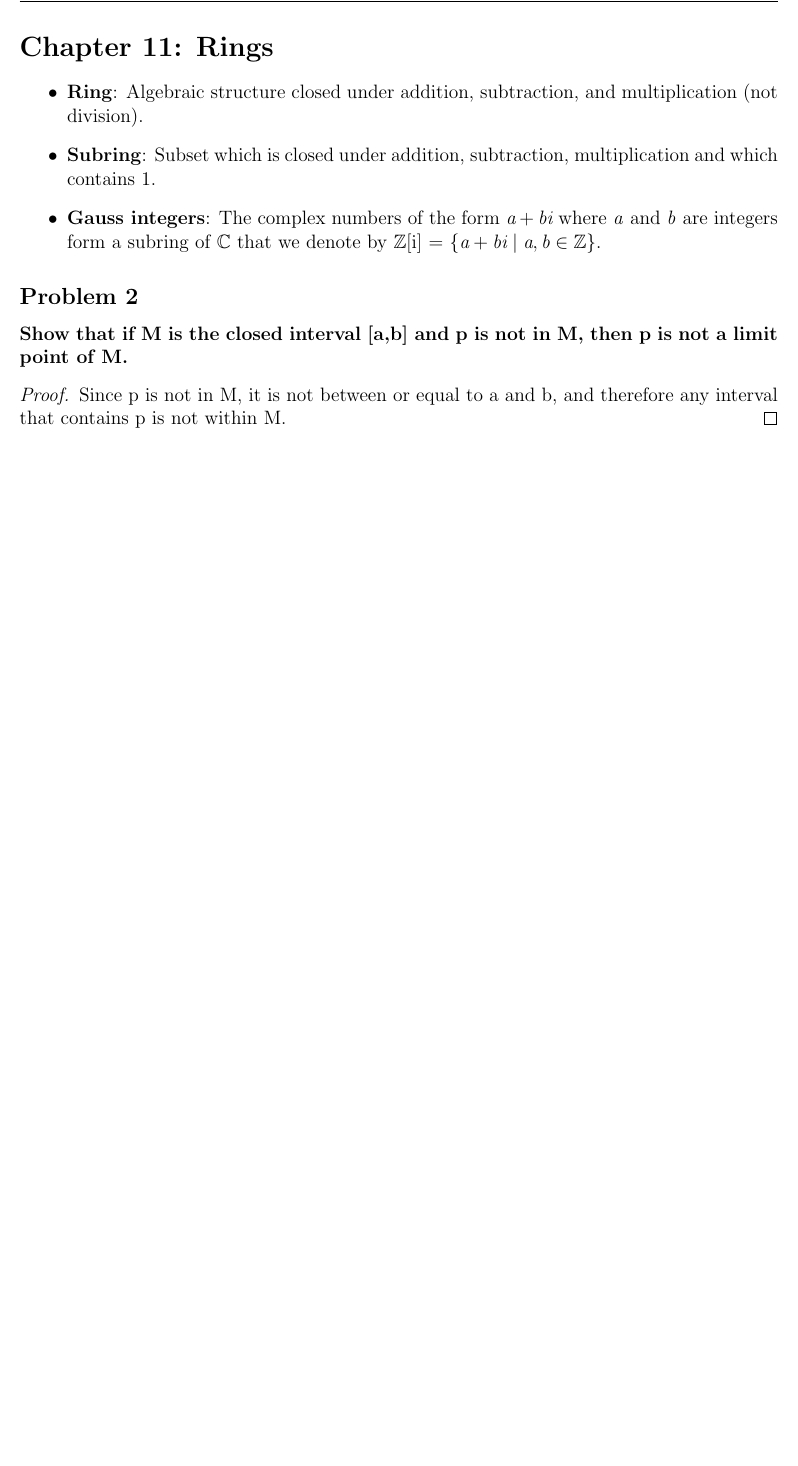
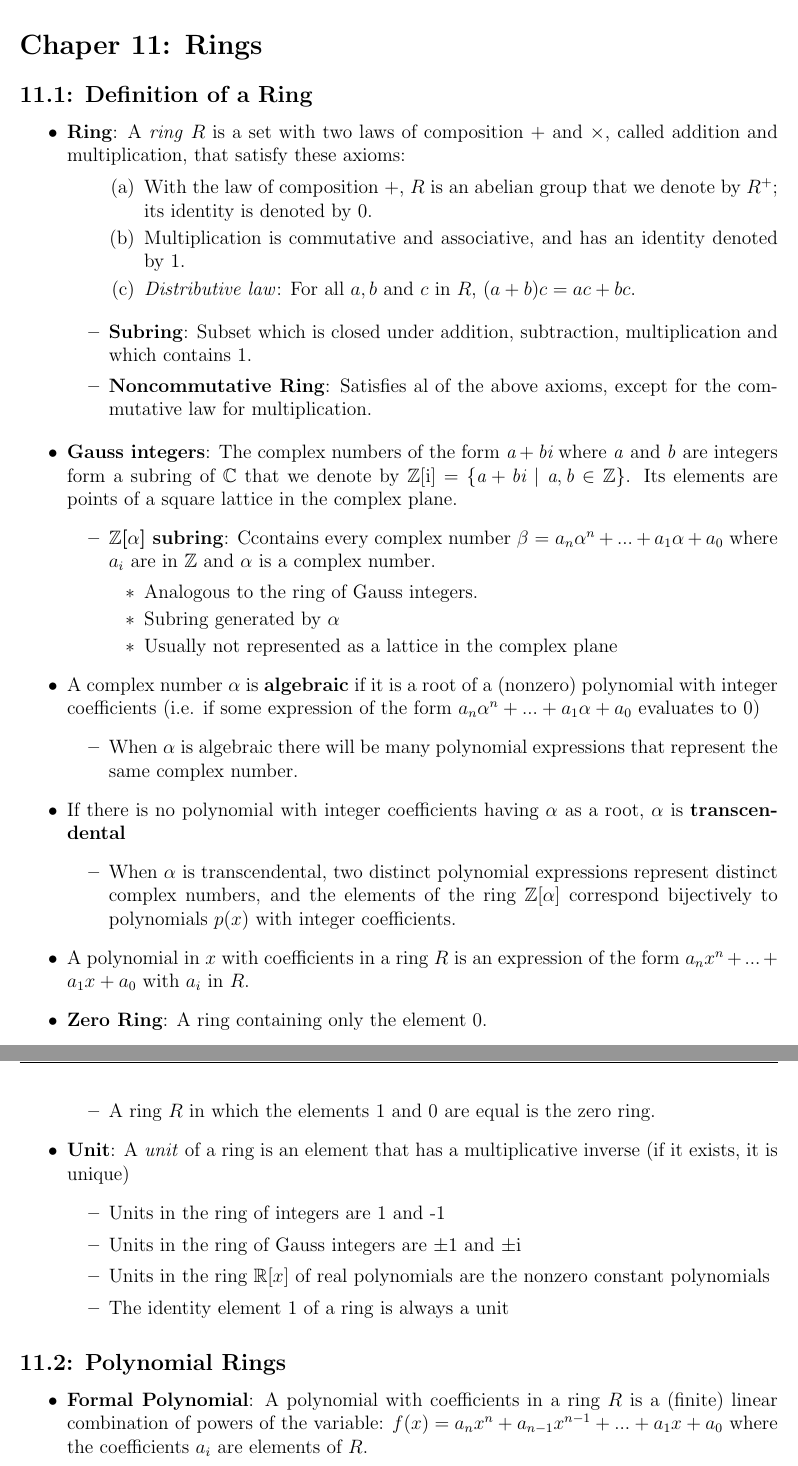
Before and after one commit to alex-bellon/algebra, a LaTeX document (notes.tex): part of the page before the commit and two parts of pages 1 and 2 of 2 after it, the two joined at a grey line, cut so that both start at the same text, the shorter picture padded with empty space. Compiled offline with pdfLaTeX.

Commit message:
Finished Section 11.1

```diff
--- a/notes.tex
+++ b/notes.tex
@@ -7,19 +7,59 @@
 
 \pagestyle{fancy}
 \fancyhf{}
-
 \lhead{Algebra}
 \rhead{Notes}
 
 \begin{document}
 
-\section*{Chapter 11: Rings}
+\section*{Chaper 11: Rings}
 
+\subsection*{11.1: Definition of a Ring}
 \begin{itemize}
-  \item \textbf{Ring}: Algebraic structure closed under addition, subtraction, and multiplication (not division).
-  \item \textbf{Subring}: Subset which is closed under addition, subtraction, multiplication and which contains 1.
-  \item \textbf{Gauss integers}: The complex numbers of the form $\textit{a} + \textit{bi}$ where \textit{a} and \textit{b} are integers form a subring of $\mathbb{C}$ that we denote by $\mathbb{Z}$[i] = \{$\textit{a} + \textit{bi} \mid \textit{a}, \textit{b} \in \mathbb{Z}$\}.
+  \item \textbf{Ring}: A \textit{ring} $R$ is a set with two laws of composition $+$ and $\times$, called addition and multiplication, that satisfy these axioms:
+  \begin{enumerate}
+    \begin{enumerate}
+      \item With the law of composition $+$, $R$ is an abelian group that we denote by $R^+$; its identity is denoted by 0.
+      \item Multiplication is commutative and associative, and has an identity denoted by 1.
+      \item \textit{Distributive law}: For all $a, b$ and $c$ in $R$, $(a + b)c = ac + bc$.
+    \end{enumerate}
+  \end{enumerate}
+  \begin{itemize}
+    \item \textbf{Subring}: Subset which is closed under addition, subtraction, multiplication and which contains 1.
+    \item \textbf{Noncommutative Ring}: Satisfies al of the above axioms, except for the commutative law for multiplication.
+  \end{itemize}
+  \item \textbf{Gauss integers}: The complex numbers of the form $\textit{a} + \textit{bi}$ where \textit{a} and \textit{b} are integers form a subring of $\mathbb{C}$ that we denote by $\mathbb{Z}$[i] = \{$\textit{a} + \textit{bi} \mid \textit{a}, \textit{b} \in \mathbb{Z}$\}. Its elements are points of a square lattice in the complex plane.
+  \begin{itemize}
+    \item \textbf{$\mathbb{Z}$[$\alpha$] subring}: Ccontains every complex number $\beta$ = $a_n\alpha^n + ... + a_1\alpha + a_0$ where $a_i$ are in $\mathbb{Z}$ and $\alpha$ is a complex number.
+    \begin{itemize}
+      \item Analogous to the ring of Gauss integers.
+      \item Subring generated by $\alpha$
+      \item Usually not represented as a lattice in the complex plane
+    \end{itemize}
+  \end{itemize}
+  \item A complex number $\alpha$ is \textbf{algebraic} if it is a root of a (nonzero) polynomial with integer coefficients (i.e. if some expression of the form $a_n\alpha^n + ... + a_1\alpha + a_0$ evaluates to 0)
+  \begin{itemize}
+    \item When $\alpha$ is algebraic there will be many polynomial expressions that represent the same complex number.
+  \end{itemize}
+  \item If there is no polynomial with integer coefficients having $\alpha$ as a root, $\alpha$ is \textbf{transcendental}
+  \begin{itemize}
+    \item When $\alpha$ is transcendental, two distinct polynomial expressions represent distinct complex numbers, and the elements of the ring $\mathbb{Z}$[$\alpha$] correspond bijectively to polynomials $p(x)$ with integer coefficients.
+  \end{itemize}
+  \item A polynomial in $x$ with coefficients in a ring $R$ is an expression of the form $a_nx^n + ... + a_1x + a_0$ with $a_i$ in $R$.
+  \item \textbf{Zero Ring}: A ring containing only  the element 0.
+  \begin{itemize}
+    \item A ring $R$ in which the elements 1 and 0 are equal is the zero ring.
+  \end{itemize}
+  \item \textbf{Unit}: A \textit{unit} of a ring is an element that has a multiplicative inverse (if it exists, it is unique)
+  \begin{itemize}
+    \item Units in the ring of integers are 1 and -1
+    \item Units in the ring of Gauss integers are $\pm$1 and $\pm$i
+    \item Units in the ring $\mathbb{R}$[$x$] of real polynomials are the nonzero constant polynomials
+    \item The identity element 1 of a ring is always a unit
+  \end{itemize}
 \end{itemize}
 
-\subsection*{Problem 2}
-\textbf{Show that if M is the closed interval [a,b] and p is not in M, then p is not a limit point of M.}
+\subsection*{11.2: Polynomial Rings}
+\begin{itemize}
+  \item \textbf{Formal Polynomial}: A polynomial with coefficients in a ring $R$ is a (finite) linear combination of powers of the variable: $f(x) = a_nx^n + a_{n-1}x^{n-1} + ... + a_1x + a_0$ where the coefficients $a_i$ are elements of $R$.
+\end{itemize}
```
Also changed, not shown: notes.pdf, notes.tex (6 more changed lines).
